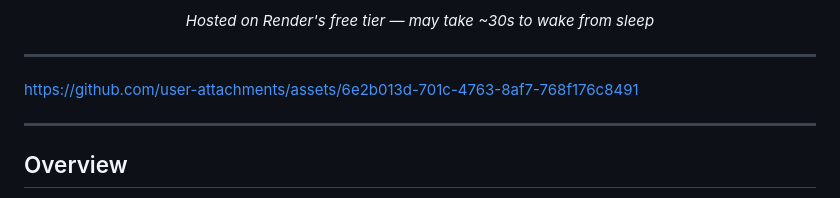
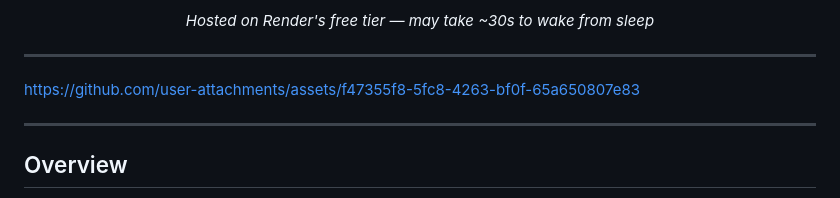
Before and after one commit to mariarodr1136/FraudDetectionSystem, a Markdown page: README.md, the part around the change. GitHub-like rendering.

```diff
--- a/README.md
+++ b/README.md
@@ -22,7 +22,10 @@ Built to demonstrate the complete ML workflow: data preprocessing, class-imbalan
 
 ---
 
-https://github.com/user-attachments/assets/6e2b013d-701c-4763-8af7-768f176c8491
+
+
+https://github.com/user-attachments/assets/f47355f8-5fc8-4263-bf0f-65a650807e83
+
 
 ---
 
```
